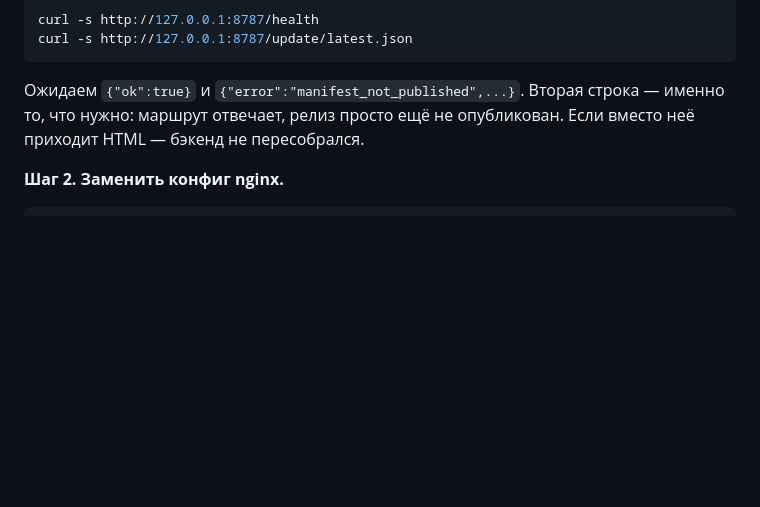
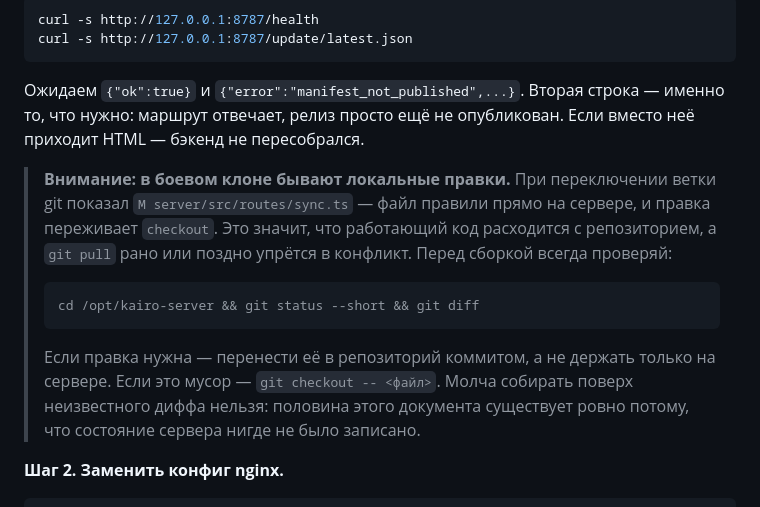
Before and after one commit to Moroqq/kairo, a Markdown page: DEPLOYMENT.md, the part around the change. Rendered like a GitHub page; blank space fills up the shorter version.

Commit message:
docs: предупреждение о локальных правках в боевом клоне
При переключении ветки на сервере git показал `M server/src/routes/sync.ts`
— файл правили прямо в /opt/kairo-server, и правка пережила checkout.
Значит работающий код расходится с репозиторием, а git pull рано или
поздно упрётся в конфликт.

Добавлена обязательная проверка `git status --short && git diff` перед
сборкой: собирать поверх неизвестного диффа нельзя. Это ровно тот класс
проблемы, из-за которого уже дважды ломался деплой — состояние сервера
нигде не записано.

Co-Authored-By: Claude Opus 5 <noreply@anthropic.com>
Claude-Session: https://claude.ai/code/session_01AP81CnRCqr3ghJYv2b6BtW

````diff
--- a/DEPLOYMENT.md
+++ b/DEPLOYMENT.md
@@ -240,6 +240,21 @@ curl -s http://127.0.0.1:8787/update/latest.json
 строка — именно то, что нужно: маршрут отвечает, релиз просто ещё не
 опубликован. Если вместо неё приходит HTML — бэкенд не пересобрался.
 
+> **Внимание: в боевом клоне бывают локальные правки.** При переключении
+> ветки git показал `M server/src/routes/sync.ts` — файл правили прямо на
+> сервере, и правка переживает `checkout`. Это значит, что работающий код
+> расходится с репозиторием, а `git pull` рано или поздно упрётся в
+> конфликт. Перед сборкой всегда проверяй:
+>
+> ```bash
+> cd /opt/kairo-server && git status --short && git diff
+> ```
+>
+> Если правка нужна — перенести её в репозиторий коммитом, а не держать
+> только на сервере. Если это мусор — `git checkout -- <файл>`. Молча
+> собирать поверх неизвестного диффа нельзя: половина этого документа
+> существует ровно потому, что состояние сервера нигде не было записано.
+
 **Шаг 2. Заменить конфиг nginx.**
 
 ```bash
````
